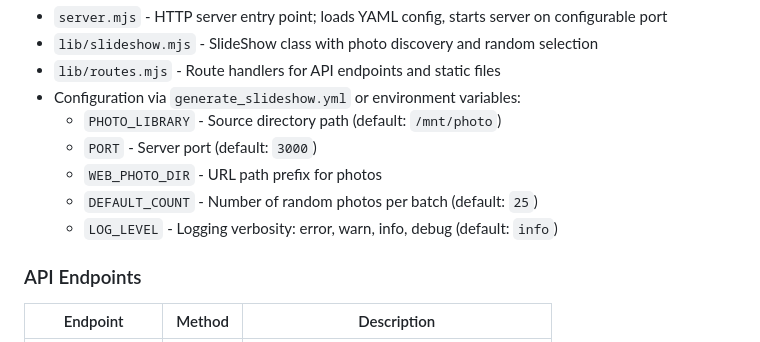
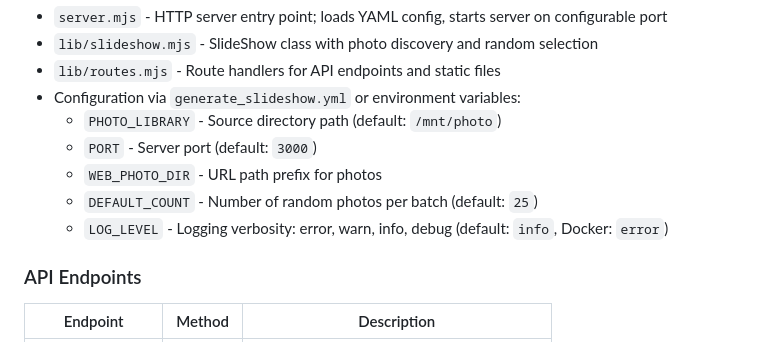
Before and after one commit to neybar/pi_slide_show, a Markdown page: CLAUDE.md, the part around the change. GitHub-like rendering.

```diff
--- a/CLAUDE.md
+++ b/CLAUDE.md
@@ -65,7 +65,7 @@ npm run dev          # Watch for SCSS changes
   - `PORT` - Server port (default: `3000`)
   - `WEB_PHOTO_DIR` - URL path prefix for photos
   - `DEFAULT_COUNT` - Number of random photos per batch (default: `25`)
-  - `LOG_LEVEL` - Logging verbosity: error, warn, info, debug (default: `info`)
+  - `LOG_LEVEL` - Logging verbosity: error, warn, info, debug (default: `info`, Docker: `error`)
 
 ### API Endpoints
 
```
Also changed, not shown: README.md (+1 -1 lines).
